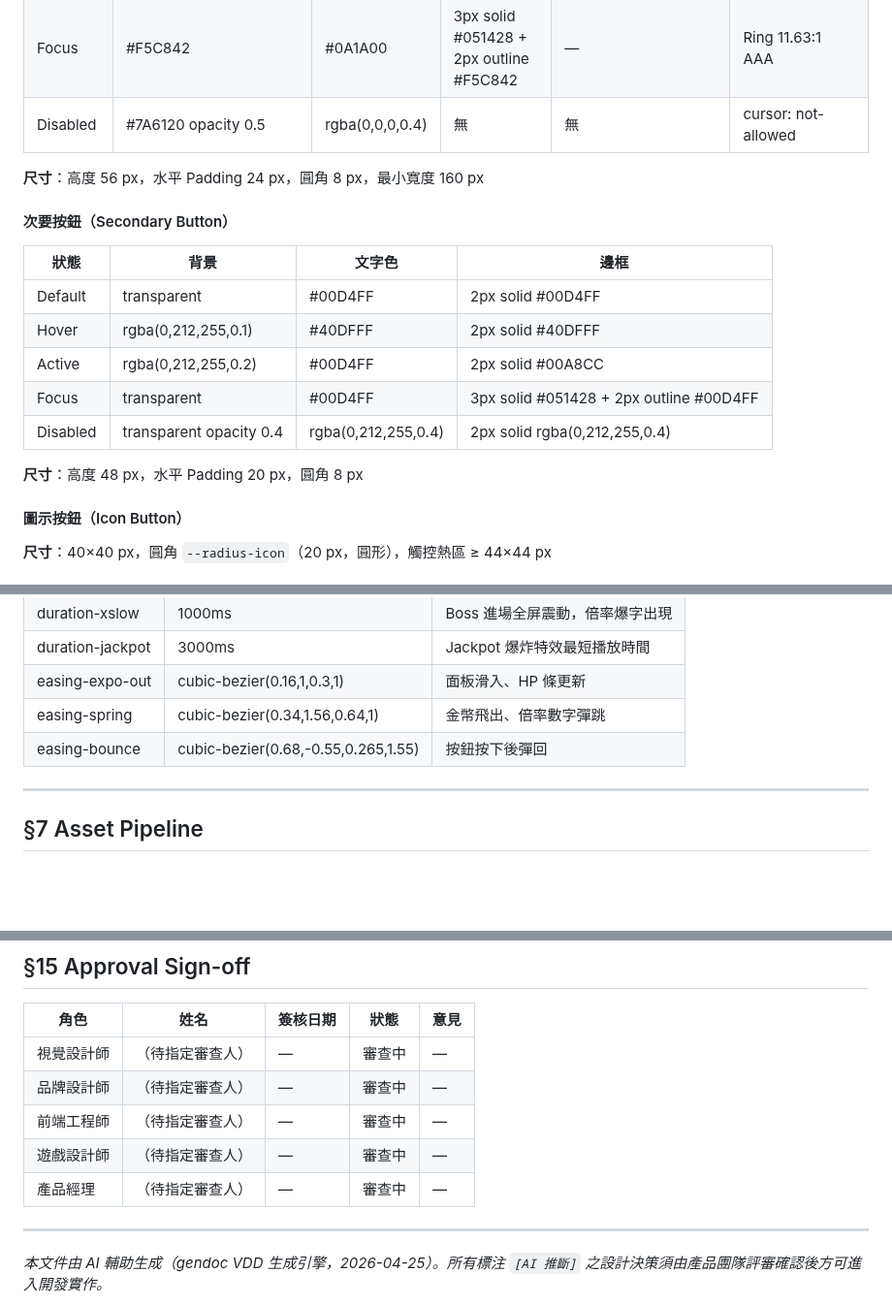
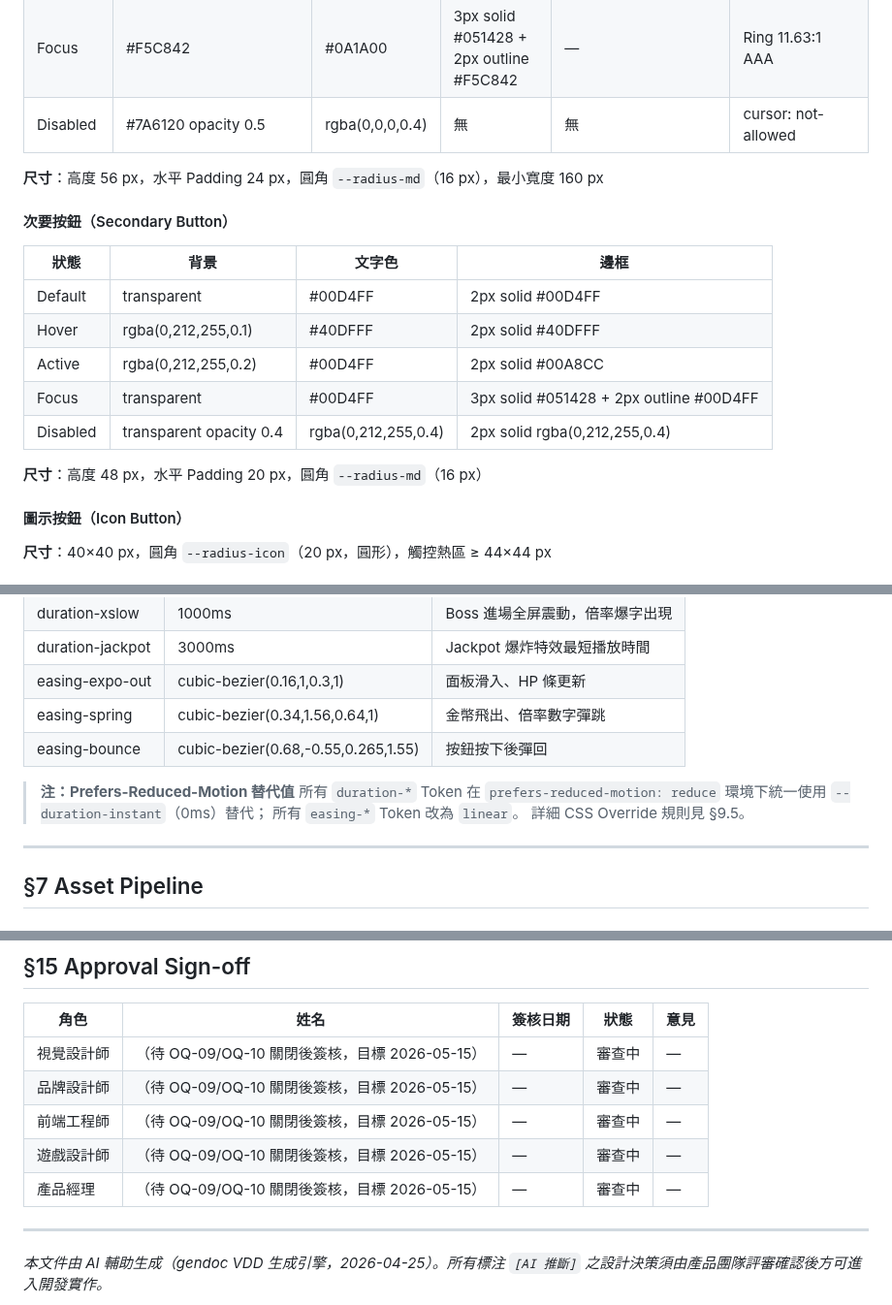
Before and after one commit to ibalasite/fishgame, a Markdown page: docs/VDD.md, 3 parts joined by grey strips. Shown at 97% size. Drawn GitHub-style; blank space fills up the shorter version.

Commit message:
docs(gendoc)[D05-VDD]: review-r3 — fix 4/4 findings
Finding-Total: 4
Finding-CHM: 0/0/3
Terminate-Reason: in_progress
Quality-Status: in_progress

```diff
--- a/docs/VDD.md
+++ b/docs/VDD.md
@@ -378,7 +379,7 @@
 | Focus | #F5C842 | #0A1A00 | 3px solid #051428 + 2px outline #F5C842 | — | Ring 11.63:1 AAA |
 | Disabled | #7A6120 opacity 0.5 | rgba(0,0,0,0.4) | 無 | 無 | cursor: not-allowed |
 
-**尺寸**：高度 56 px，水平 Padding 24 px，圓角 8 px，最小寬度 160 px
+**尺寸**：高度 56 px，水平 Padding 24 px，圓角 `--radius-md`（16 px），最小寬度 160 px
 
 #### 次要按鈕（Secondary Button）
 
@@ -390,7 +391,7 @@
 | Focus | transparent | #00D4FF | 3px solid #051428 + 2px outline #00D4FF |
 | Disabled | transparent opacity 0.4 | rgba(0,212,255,0.4) | 2px solid rgba(0,212,255,0.4) |
 
-**尺寸**：高度 48 px，水平 Padding 20 px，圓角 8 px
+**尺寸**：高度 48 px，水平 Padding 20 px，圓角 `--radius-md`（16 px）
 
 #### 圖示按鈕（Icon Button）
 
@@ -791,6 +792,11 @@ Dropdown 用於語言切換、圖形品質選擇、房間篩選等場景。所
 | easing-expo-out | cubic-bezier(0.16,1,0.3,1) | 面板滑入、HP 條更新 |
 | easing-spring | cubic-bezier(0.34,1.56,0.64,1) | 金幣飛出、倍率數字彈跳 |
 | easing-bounce | cubic-bezier(0.68,-0.55,0.265,1.55) | 按鈕按下後彈回 |
+
+> **注：Prefers-Reduced-Motion 替代值**
+> 所有 `duration-*` Token 在 `prefers-reduced-motion: reduce` 環境下統一使用 `--duration-instant`（0ms）替代；
+> 所有 `easing-*` Token 改為 `linear`。
+> 詳細 CSS Override 規則見 §9.5。
 
 ---
 
@@ -1449,11 +1455,11 @@ function playJackpotMultiplier(node: Node, multiplier: number) {
 
 | 角色 | 姓名 | 簽核日期 | 狀態 | 意見 |
 |------|------|---------|------|------|
-| 視覺設計師 | （待指定審查人） | — | 審查中 | — |
-| 品牌設計師 | （待指定審查人） | — | 審查中 | — |
-| 前端工程師 | （待指定審查人） | — | 審查中 | — |
-| 遊戲設計師 | （待指定審查人） | — | 審查中 | — |
-| 產品經理 | （待指定審查人） | — | 審查中 | — |
+| 視覺設計師 | （待 OQ-09/OQ-10 關閉後簽核，目標 2026-05-15） | — | 審查中 | — |
+| 品牌設計師 | （待 OQ-09/OQ-10 關閉後簽核，目標 2026-05-15） | — | 審查中 | — |
+| 前端工程師 | （待 OQ-09/OQ-10 關閉後簽核，目標 2026-05-15） | — | 審查中 | — |
+| 遊戲設計師 | （待 OQ-09/OQ-10 關閉後簽核，目標 2026-05-15） | — | 審查中 | — |
+| 產品經理 | （待 OQ-09/OQ-10 關閉後簽核，目標 2026-05-15） | — | 審查中 | — |
 
 ---
 
```
Also changed, not shown: other parts of docs/VDD.md (+4 -3 lines).
